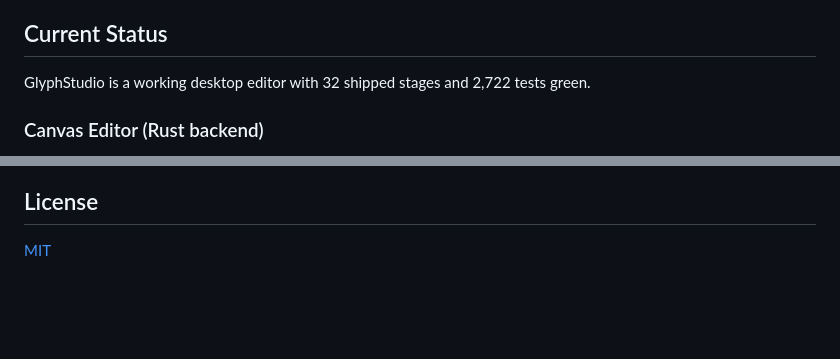
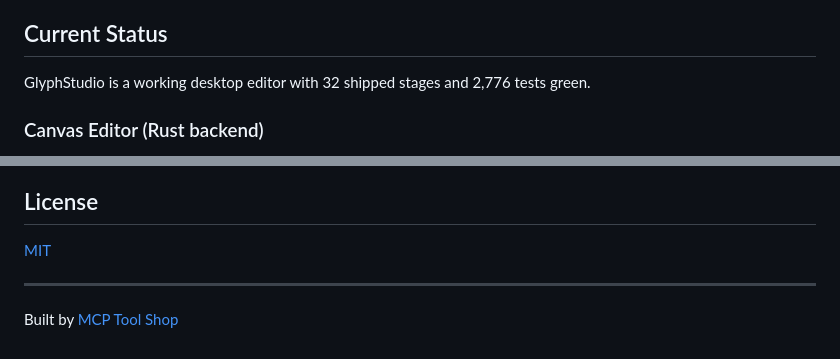
Before and after one commit to mcp-tool-shop-org/pixelstudio, a Markdown page: README.md, 2 parts joined by grey strips. Drawn GitHub-style; blank space fills up the shorter version.

```diff
--- a/README.md
+++ b/README.md
@@ -23,7 +21,7 @@ GlyphStudio is a desktop app built with **Tauri v2**, **React**, and **Rust**. I
 
 ## Current Status
 
-GlyphStudio is a working desktop editor with 32 shipped stages and 2,722 tests green.
+GlyphStudio is a working desktop editor with 32 shipped stages and 2,776 tests green.
 
 ### Canvas Editor (Rust backend)
 - Deterministic pixel canvas with nearest-neighbor rendering
@@ -237,3 +235,7 @@ See [SECURITY.md](SECURITY.md) for vulnerability reporting.
 ## License
 
 [MIT](LICENSE)
+
+---
+
+Built by <a href="https://mcp-tool-shop.github.io/">MCP Tool Shop</a>
```
Also changed, not shown: other parts of README.md (+7 -9 lines).
